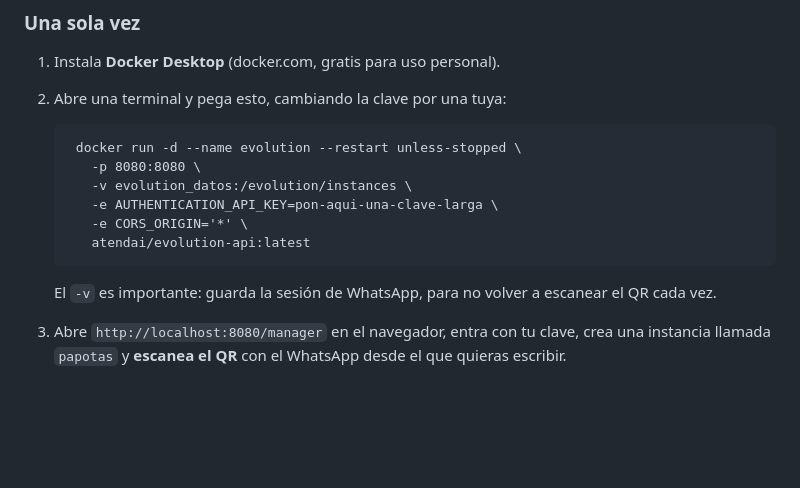
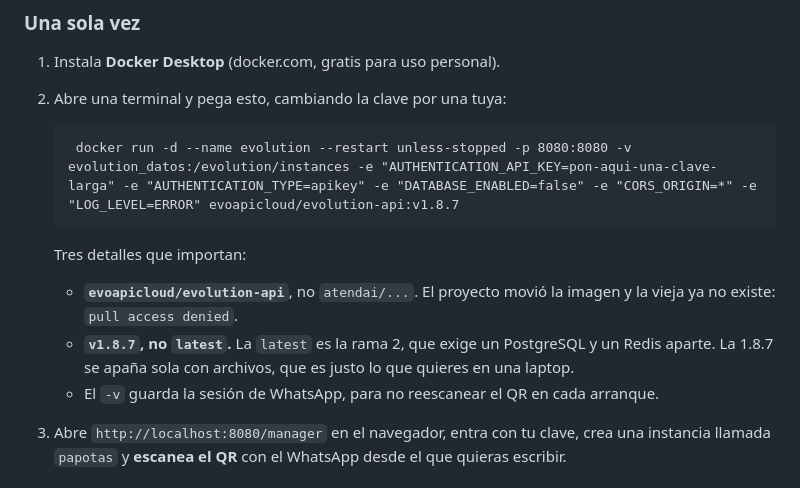
Before and after one commit to josearg0311-sudo/PAPOTAS, a Markdown page: WHATSAPP-AUTOMATICO.md, the part around the change. Rendered like a GitHub page; blank space fills up the shorter version.

Commit message:
La imagen de Evolution que decia la guia ya no existe
atendai/evolution-api devuelve "pull access denied: repository does not
exist". El proyecto movio la imagen: la publica y viva es
evoapicloud/evolution-api. La primera daba tags por la API de Docker Hub
-por eso no lo vi al escribir la guia- pero el repositorio en si responde
404 y no se puede descargar.

Se corrige tambien la etiqueta: v1.8.7 en vez de latest. La latest es la
rama 2, que exige PostgreSQL y Redis aparte; la 1.8.7 guarda la sesion en
archivos y se apaña sola, que es lo que hace falta en una laptop. Y se
añaden AUTHENTICATION_TYPE y DATABASE_ENABLED, que la rama 1 necesita.

Verificado contra Docker Hub: evoapicloud/evolution-api es publica, con 3,4
millones de descargas, y su v1.8.7 pesa 193 MB. La descarga completa no la
pude terminar aqui porque este entorno bloquea el CDN de los blobs, pero el
nombre si quedo confirmado: con el nuevo la descarga arranca y autentica,
con el viejo ni eso.

Co-Authored-By: Claude Opus 5 <noreply@anthropic.com>
Claude-Session: https://claude.ai/code/session_01EfAax8gVVUdZwWK6sWAxwo

```diff
--- a/WHATSAPP-AUTOMATICO.md
+++ b/WHATSAPP-AUTOMATICO.md
@@ -42,15 +42,17 @@ lo bloquean por mezclar https con http.
 1. Instala **Docker Desktop** (docker.com, gratis para uso personal).
 2. Abre una terminal y pega esto, cambiando la clave por una tuya:
 
-        docker run -d --name evolution --restart unless-stopped \
-          -p 8080:8080 \
-          -v evolution_datos:/evolution/instances \
-          -e AUTHENTICATION_API_KEY=pon-aqui-una-clave-larga \
-          -e CORS_ORIGIN='*' \
-          atendai/evolution-api:latest
+        docker run -d --name evolution --restart unless-stopped -p 8080:8080 -v evolution_datos:/evolution/instances -e "AUTHENTICATION_API_KEY=pon-aqui-una-clave-larga" -e "AUTHENTICATION_TYPE=apikey" -e "DATABASE_ENABLED=false" -e "CORS_ORIGIN=*" -e "LOG_LEVEL=ERROR" evoapicloud/evolution-api:v1.8.7
 
-   El `-v` es importante: guarda la sesión de WhatsApp, para no volver a
-   escanear el QR cada vez.
+   Tres detalles que importan:
+
+   - **`evoapicloud/evolution-api`**, no `atendai/...`. El proyecto movió la
+     imagen y la vieja ya no existe: `pull access denied`.
+   - **`v1.8.7`, no `latest`.** La `latest` es la rama 2, que exige un
+     PostgreSQL y un Redis aparte. La 1.8.7 se apaña sola con archivos, que
+     es justo lo que quieres en una laptop.
+   - El `-v` guarda la sesión de WhatsApp, para no reescanear el QR en cada
+     arranque.
 
 3. Abre `http://localhost:8080/manager` en el navegador, entra con tu clave,
    crea una instancia llamada `papotas` y **escanea el QR** con el WhatsApp
```
